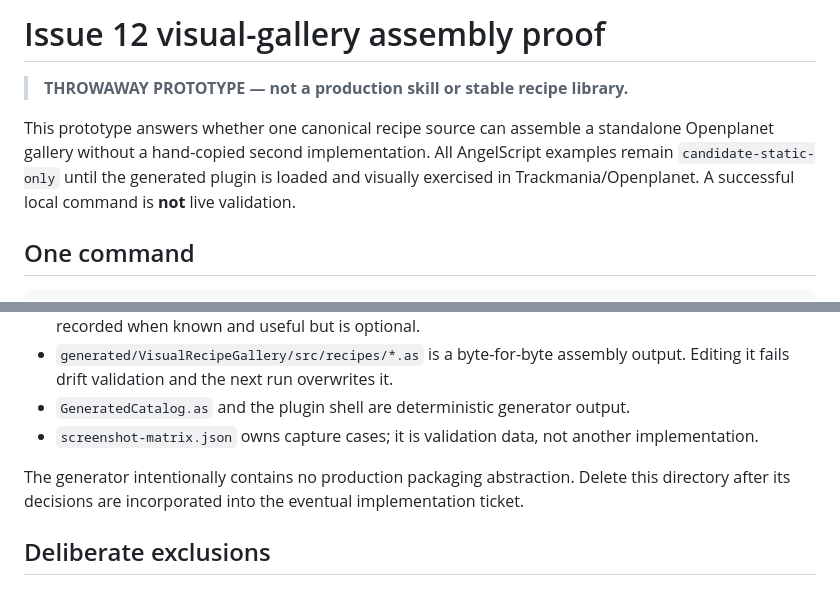
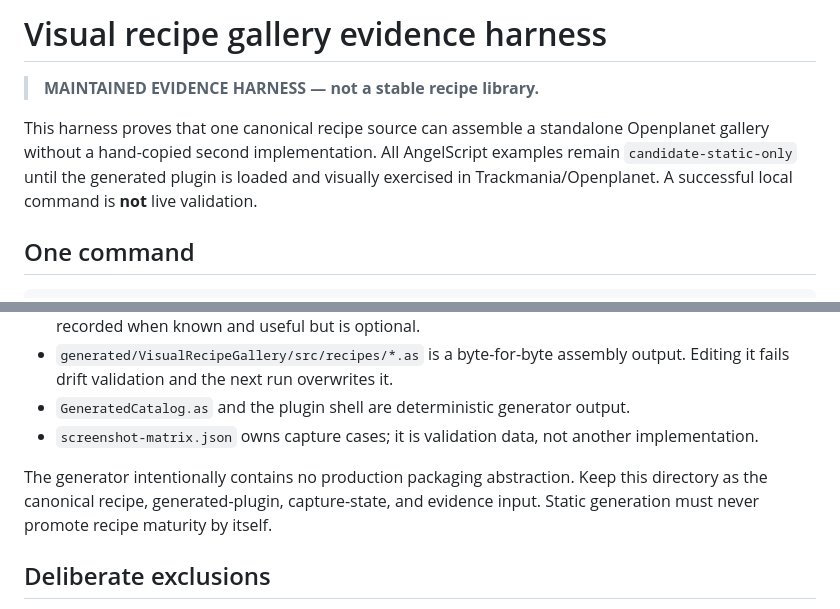
Before and after one commit to XertroV/tm-plugin-skills, a Markdown page: prototypes/issue-12-gallery/README.md, 2 parts joined by grey strips. GitHub-like rendering.

```diff
--- a/prototypes/issue-12-gallery/README.md
+++ b/prototypes/issue-12-gallery/README.md
@@ -1,8 +1,8 @@
-# Issue 12 visual-gallery assembly proof
+# Visual recipe gallery evidence harness
 
-> **THROWAWAY PROTOTYPE — not a production skill or stable recipe library.**
+> **MAINTAINED EVIDENCE HARNESS — not a stable recipe library.**
 
-This prototype answers whether one canonical recipe source can assemble a standalone Openplanet gallery without a hand-copied second implementation. All AngelScript examples remain `candidate-static-only` until the generated plugin is loaded and visually exercised in Trackmania/Openplanet. A successful local command is **not** live validation.
+This harness proves that one canonical recipe source can assemble a standalone Openplanet gallery without a hand-copied second implementation. All AngelScript examples remain `candidate-static-only` until the generated plugin is loaded and visually exercised in Trackmania/Openplanet. A successful local command is **not** live validation.
 
 ## One command
 
@@ -24,7 +24,9 @@ The command validates `recipe.schema.json` and `manifest.json`, rebuilds `genera
 - `GeneratedCatalog.as` and the plugin shell are deterministic generator output.
 - `screenshot-matrix.json` owns capture cases; it is validation data, not another implementation.
 
-The generator intentionally contains no production packaging abstraction. Delete this directory after its decisions are incorporated into the eventual implementation ticket.
+The generator intentionally contains no production packaging abstraction. Keep
+this directory as the canonical recipe, generated-plugin, capture-state, and
+evidence input. Static generation must never promote recipe maturity by itself.
 
 ## Deliberate exclusions
 
```
Also changed, not shown: README.md (+13 -0 lines).
